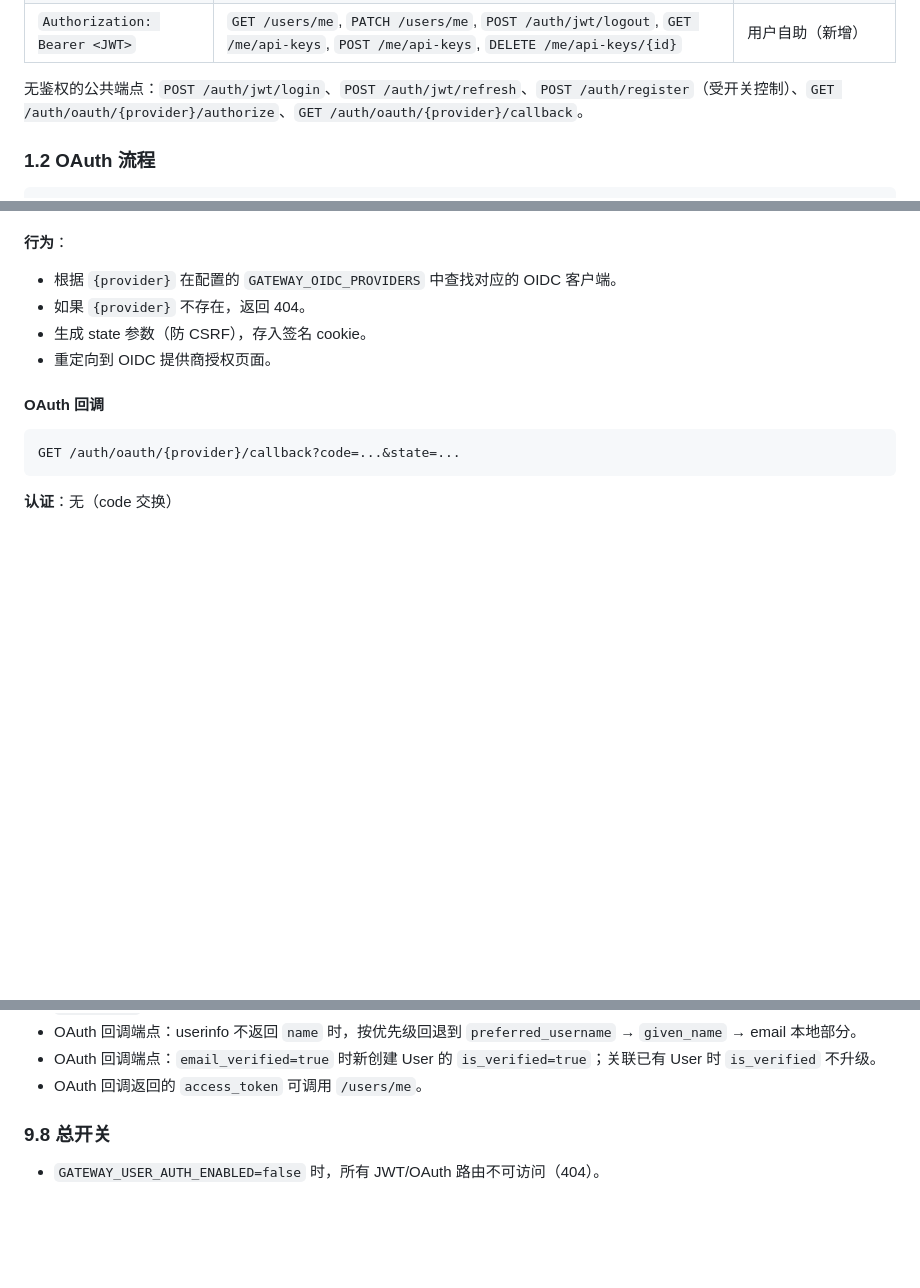
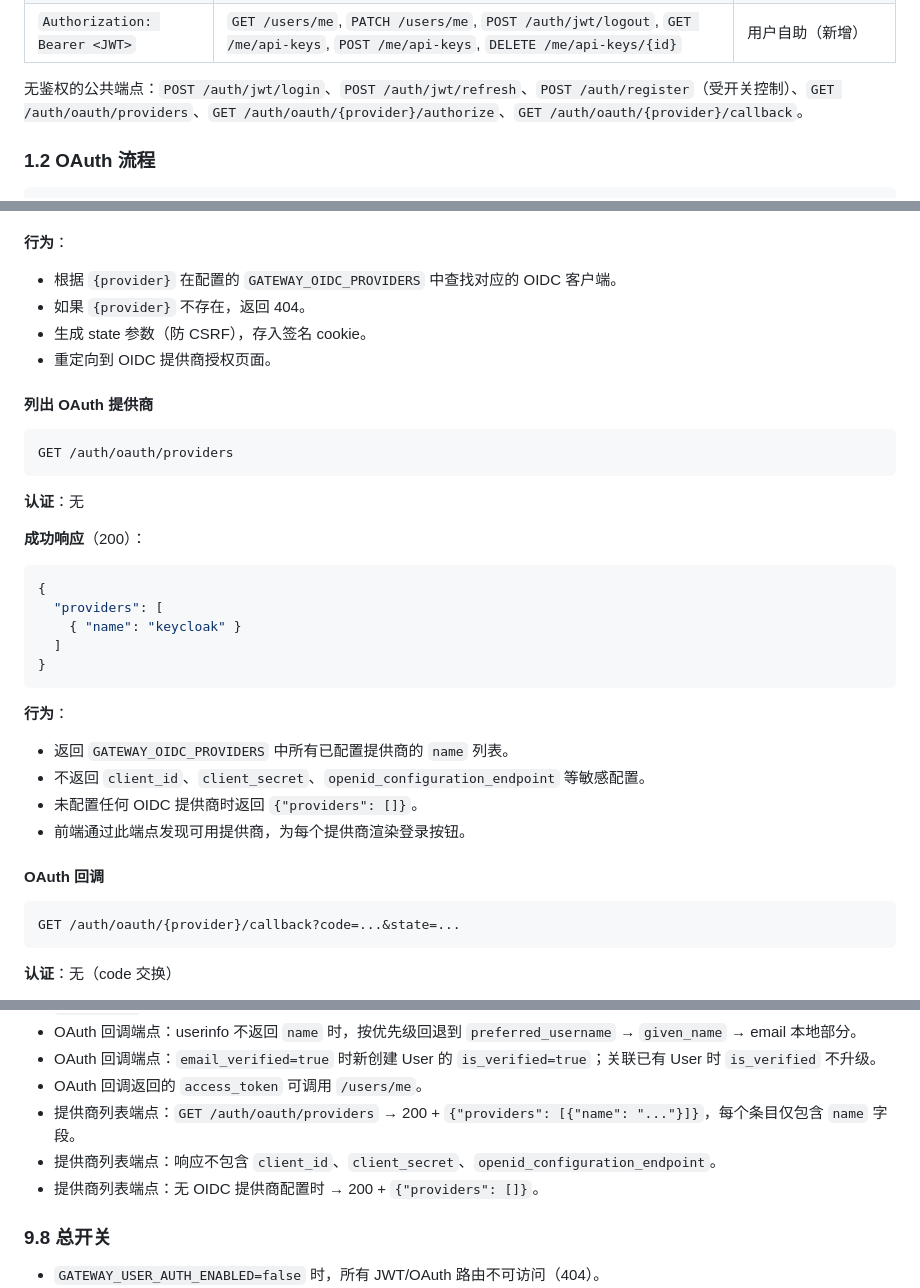
Before and after one commit to mdrkrg/mineru-gateway, a Markdown page: specs/user-management-and-oauth.md, 3 parts joined by grey strips. GitHub-like rendering; blank space fills up the shorter version.

Commit message:
docs(oauth): spec GET /auth/oauth/providers endpoint

````diff
--- a/specs/user-management-and-oauth.md
+++ b/specs/user-management-and-oauth.md
@@ -43,7 +43,7 @@ Authorization: Bearer <JWT> ──►  (新增: 用户管理, OAuth, /me/api-key
 | `X-Admin-Token` | `POST /auth/keys`, `GET /auth/keys`, `DELETE /auth/keys/{id}`, `POST /auth/users` | 管理员管理 Key 与用户（现有 + 新增） |
 | `Authorization: Bearer <JWT>` | `GET /users/me`, `PATCH /users/me`, `POST /auth/jwt/logout`, `GET /me/api-keys`, `POST /me/api-keys`, `DELETE /me/api-keys/{id}` | 用户自助（新增） |
 
-无鉴权的公共端点：`POST /auth/jwt/login`、`POST /auth/jwt/refresh`、`POST /auth/register`（受开关控制）、`GET /auth/oauth/{provider}/authorize`、`GET /auth/oauth/{provider}/callback`。
+无鉴权的公共端点：`POST /auth/jwt/login`、`POST /auth/jwt/refresh`、`POST /auth/register`（受开关控制）、`GET /auth/oauth/providers`、`GET /auth/oauth/{provider}/authorize`、`GET /auth/oauth/{provider}/callback`。
 
 ### 1.2 OAuth 流程
 
@@ -470,6 +470,31 @@ GET /auth/oauth/{provider}/authorize
 - 生成 state 参数（防 CSRF），存入签名 cookie。
 - 重定向到 OIDC 提供商授权页面。
 
+#### 列出 OAuth 提供商
+
+```
+GET /auth/oauth/providers
+```
+
+**认证**：无
+
+**成功响应**（200）：
+
+```json
+{
+  "providers": [
+    { "name": "keycloak" }
+  ]
+}
+```
+
+**行为**：
+
+- 返回 `GATEWAY_OIDC_PROVIDERS` 中所有已配置提供商的 `name` 列表。
+- 不返回 `client_id`、`client_secret`、`openid_configuration_endpoint` 等敏感配置。
+- 未配置任何 OIDC 提供商时返回 `{"providers": []}`。
+- 前端通过此端点发现可用提供商，为每个提供商渲染登录按钮。
+
 #### OAuth 回调
 
 ```
@@ -814,6 +839,9 @@ curl -X POST http://localhost:8000/auth/keys \
 - OAuth 回调端点：userinfo 不返回 `name` 时，按优先级回退到 `preferred_username` → `given_name` → email 本地部分。
 - OAuth 回调端点：`email_verified=true` 时新创建 User 的 `is_verified=true`；关联已有 User 时 `is_verified` 不升级。
 - OAuth 回调返回的 `access_token` 可调用 `/users/me`。
+- 提供商列表端点：`GET /auth/oauth/providers` → 200 + `{"providers": [{"name": "..."}]}`，每个条目仅包含 `name` 字段。
+- 提供商列表端点：响应不包含 `client_id`、`client_secret`、`openid_configuration_endpoint`。
+- 提供商列表端点：无 OIDC 提供商配置时 → 200 + `{"providers": []}`。
 
 ### 9.8 总开关
 
````
